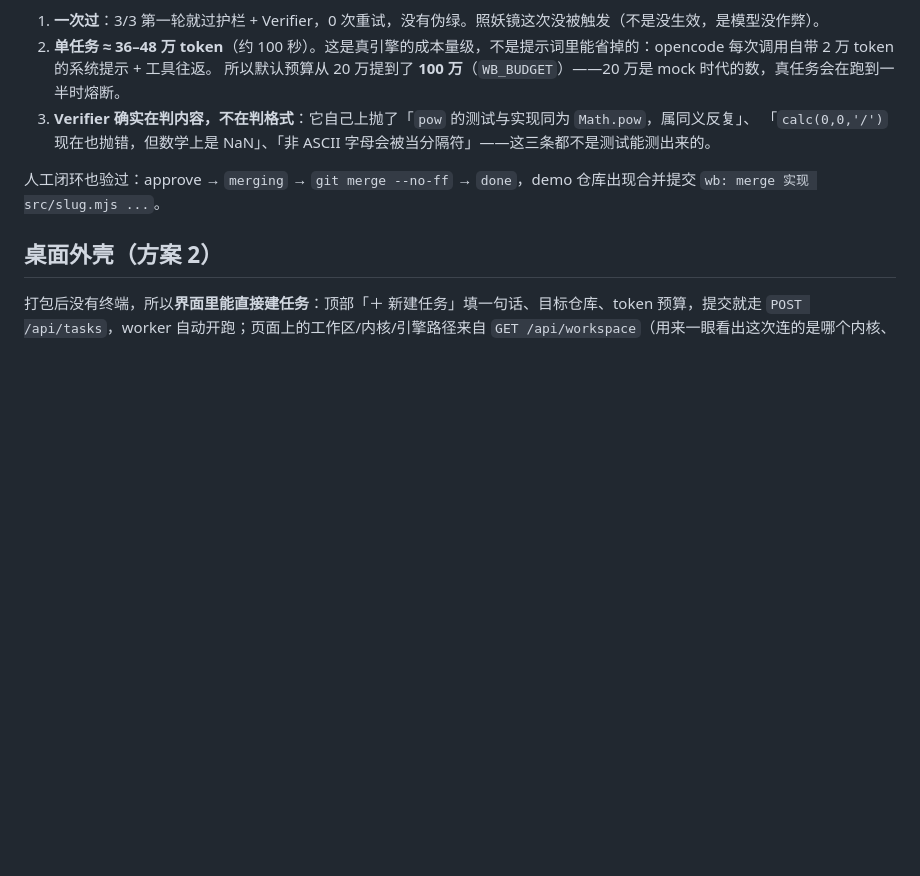
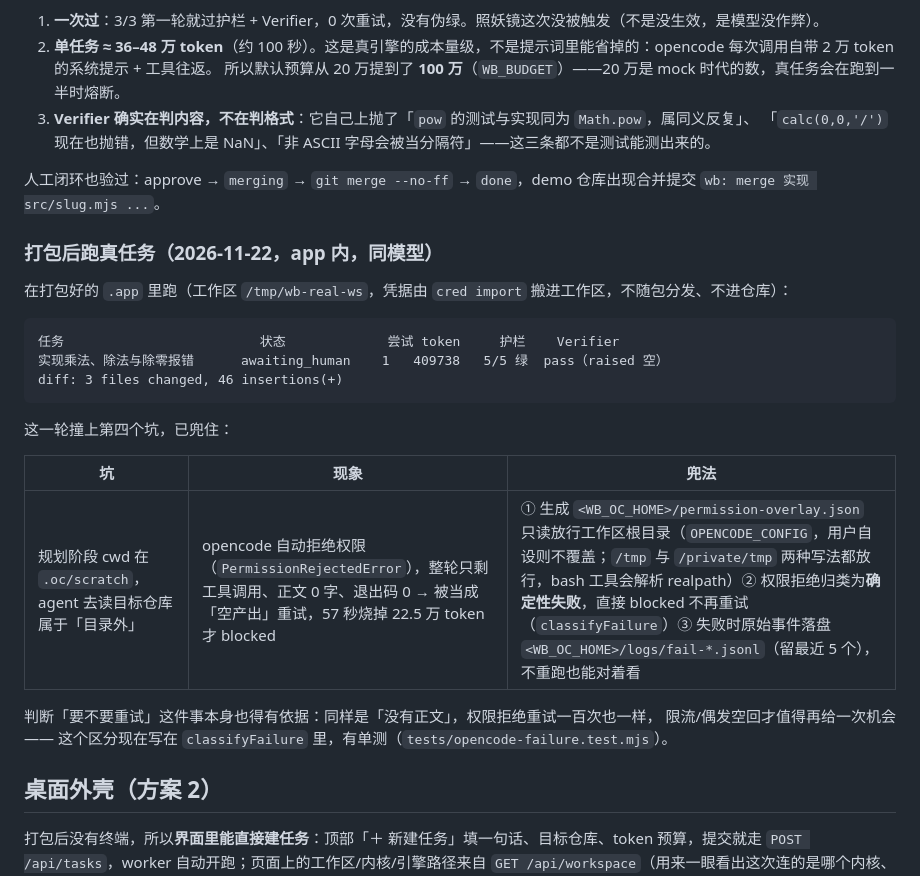
Before and after one commit to noOne-Oliver/workbench, a Markdown page: README.md, the part around the change. GitHub-like rendering; blank space fills up the shorter version.

````diff
--- a/README.md
+++ b/README.md
@@ -142,6 +142,25 @@ divzero    awaiting_human      1   477178   311 pass
 
 人工闭环也验过：approve → `merging` → `git merge --no-ff` → `done`，demo 仓库出现合并提交 `wb: merge 实现 src/slug.mjs ...`。
 
+### 打包后跑真任务（2026-11-22，app 内，同模型）
+
+在打包好的 `.app` 里跑（工作区 `/tmp/wb-real-ws`，凭据由 `cred import` 搬进工作区，不随包分发、不进仓库）：
+
+```
+任务                         状态             尝试 token     护栏    Verifier
+实现乘法、除法与除零报错      awaiting_human    1   409738   5/5 绿  pass（raised 空）
+diff: 3 files changed, 46 insertions(+)
+```
+
+这一轮撞上第四个坑，已兜住：
+
+| 坑 | 现象 | 兜法 |
+| --- | --- | --- |
+| 规划阶段 cwd 在 `.oc/scratch`，agent 去读目标仓库属于「目录外」 | opencode 自动拒绝权限（`PermissionRejectedError`），整轮只剩工具调用、正文 0 字、退出码 0 → 被当成「空产出」重试，57 秒烧掉 22.5 万 token 才 blocked | ① 生成 `<WB_OC_HOME>/permission-overlay.json` 只读放行工作区根目录（`OPENCODE_CONFIG`，用户自设则不覆盖；`/tmp` 与 `/private/tmp` 两种写法都放行，bash 工具会解析 realpath）② 权限拒绝归类为**确定性失败**，直接 blocked 不再重试（`classifyFailure`）③ 失败时原始事件落盘 `<WB_OC_HOME>/logs/fail-*.jsonl`（留最近 5 个），不重跑也能对着看 |
+
+判断「要不要重试」这件事本身也得有依据：同样是「没有正文」，权限拒绝重试一百次也一样，
+限流/偶发空回才值得再给一次机会 —— 这个区分现在写在 `classifyFailure` 里，有单测（`tests/opencode-failure.test.mjs`）。
+
 ## 桌面外壳（方案 2）
 
 打包后没有终端，所以**界面里能直接建任务**：顶部「＋ 新建任务」填一句话、目标仓库、token 预算，提交就走 `POST /api/tasks`，worker 自动开跑；页面上的工作区/内核/引擎路径来自 `GET /api/workspace`（用来一眼看出这次连的是哪个内核、哪个工作区）。
````
Also changed, not shown: docs/real-review.png (added), 9 other files.
